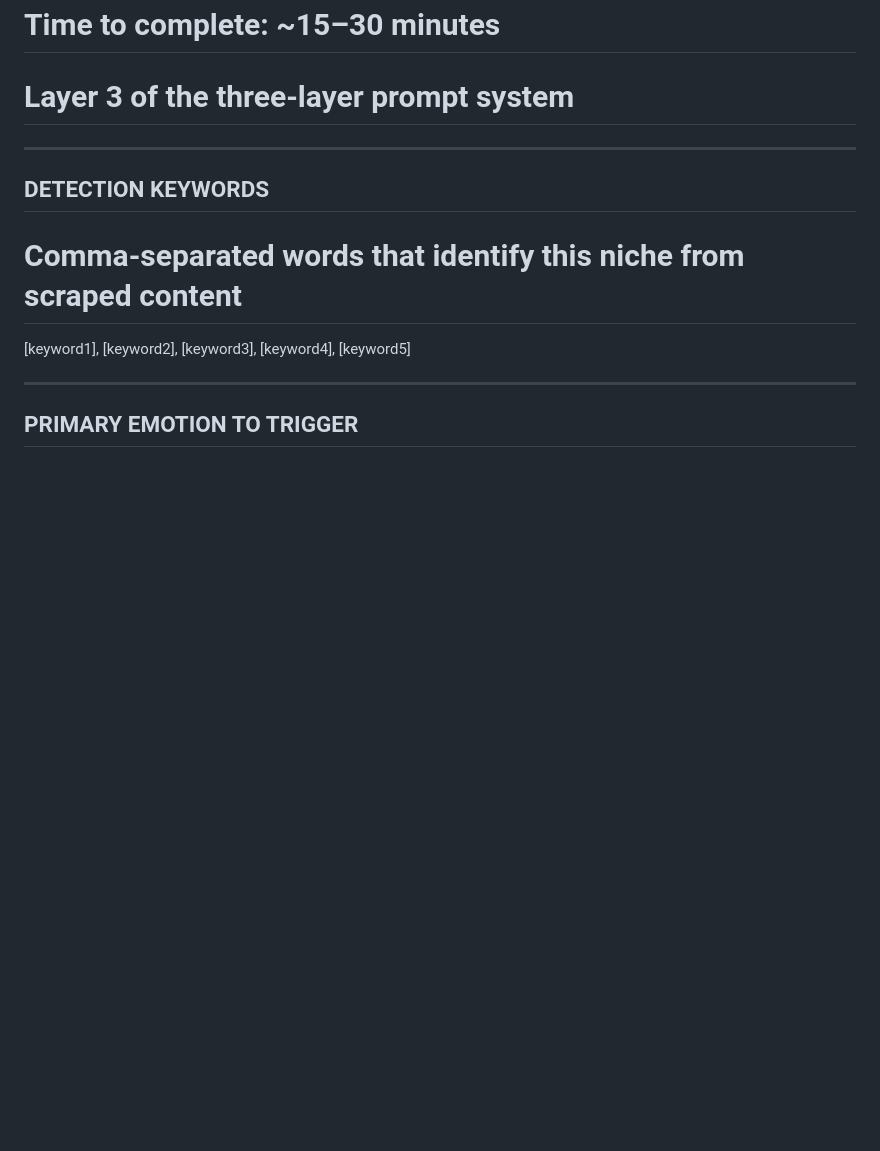
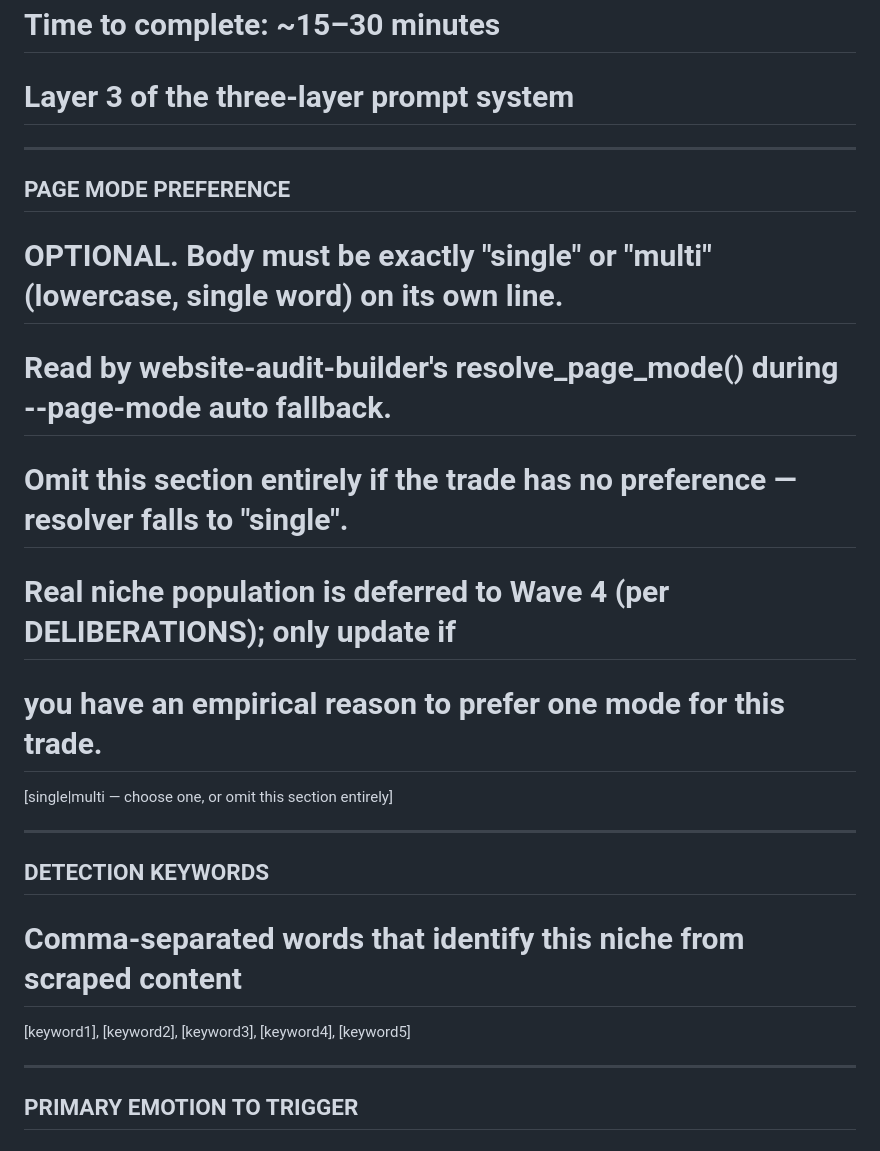
Before and after one commit to nitingargaa-png/website-sales-audit, a Markdown page: docs/niches/_NICHE_TEMPLATE.md, the part around the change. Rendered like a GitHub page; blank space fills up the shorter version.

Commit message:
wsa: _NICHE_TEMPLATE.md add PAGE MODE PREFERENCE section

```diff
--- a/docs/niches/_NICHE_TEMPLATE.md
+++ b/docs/niches/_NICHE_TEMPLATE.md
@@ -2,6 +2,16 @@
 # Copy this template → fill in all fields → save as docs/niches/[trade].md
 # Time to complete: ~15–30 minutes
 # Layer 3 of the three-layer prompt system
+
+---
+
+## PAGE MODE PREFERENCE
+# OPTIONAL. Body must be exactly "single" or "multi" (lowercase, single word) on its own line.
+# Read by website-audit-builder's resolve_page_mode() during --page-mode auto fallback.
+# Omit this section entirely if the trade has no preference — resolver falls to "single".
+# Real niche population is deferred to Wave 4 (per DELIBERATIONS); only update if
+# you have an empirical reason to prefer one mode for this trade.
+[single|multi — choose one, or omit this section entirely]
 
 ---
 
```
